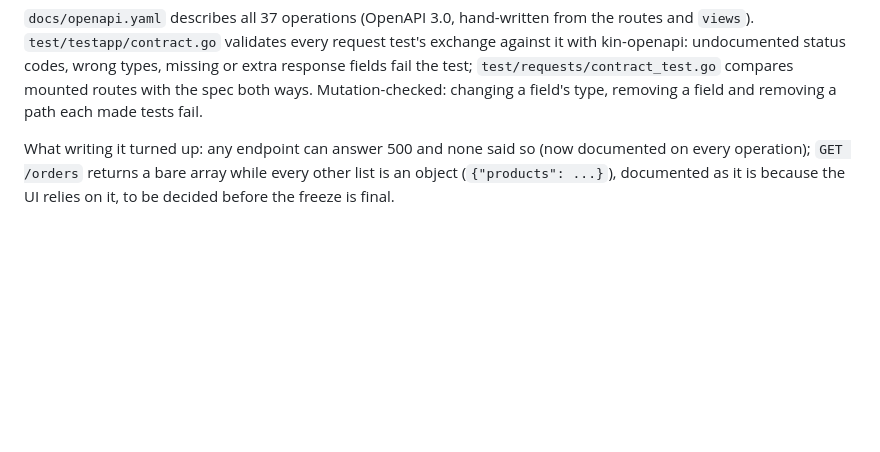
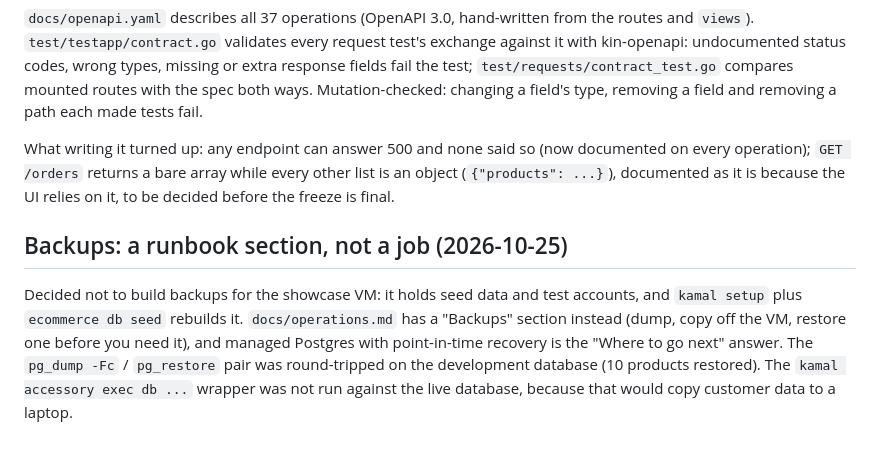
Before and after one commit to bogie-go/zero-to-production, a Markdown page: docs/build-notes.md, the part around the change. GitHub-like rendering; blank space fills up the shorter version.

```diff
--- a/docs/build-notes.md
+++ b/docs/build-notes.md
@@ -726,3 +726,7 @@ Not built, on purpose: a metrics endpoint (Prometheus) and an error-tracking ser
 `docs/openapi.yaml` describes all 37 operations (OpenAPI 3.0, hand-written from the routes and `views`). `test/testapp/contract.go` validates every request test's exchange against it with kin-openapi: undocumented status codes, wrong types, missing or extra response fields fail the test; `test/requests/contract_test.go` compares mounted routes with the spec both ways. Mutation-checked: changing a field's type, removing a field and removing a path each made tests fail.
 
 What writing it turned up: any endpoint can answer 500 and none said so (now documented on every operation); `GET /orders` returns a bare array while every other list is an object (`{"products": ...}`), documented as it is because the UI relies on it, to be decided before the freeze is final.
+
+## Backups: a runbook section, not a job (2026-10-25)
+
+Decided not to build backups for the showcase VM: it holds seed data and test accounts, and `kamal setup` plus `ecommerce db seed` rebuilds it. `docs/operations.md` has a "Backups" section instead (dump, copy off the VM, restore one before you need it), and managed Postgres with point-in-time recovery is the "Where to go next" answer. The `pg_dump -Fc` / `pg_restore` pair was round-tripped on the development database (10 products restored). The `kamal accessory exec db ...` wrapper was not run against the live database, because that would copy customer data to a laptop.
```
Also changed, not shown: docs/operations.md (+39 -0 lines).
